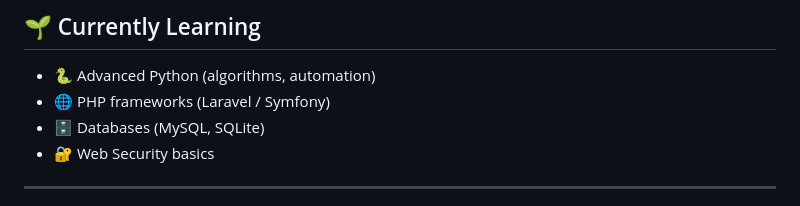
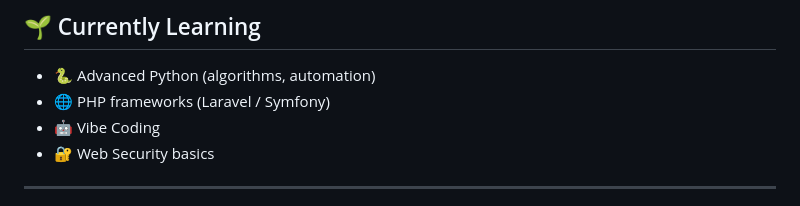
Before and after one commit to alanwang233233/alanwang233233, a Markdown page: README.md, the part around one of its changes. GitHub-like rendering.

Commit message:
更新 README.md

```diff
--- a/README.md
+++ b/README.md
@@ -74,7 +59,7 @@ me.say_hi()
 
 - 🐍 Advanced Python (algorithms, automation)
 - 🌐 PHP frameworks (Laravel / Symfony)
-- 🗄️ Databases (MySQL, SQLite)
+- 🤖 Vibe Coding
 - 🔐 Web Security basics
 
 ---
```
Also changed, not shown: other parts of README.md (+1 -17 lines).
